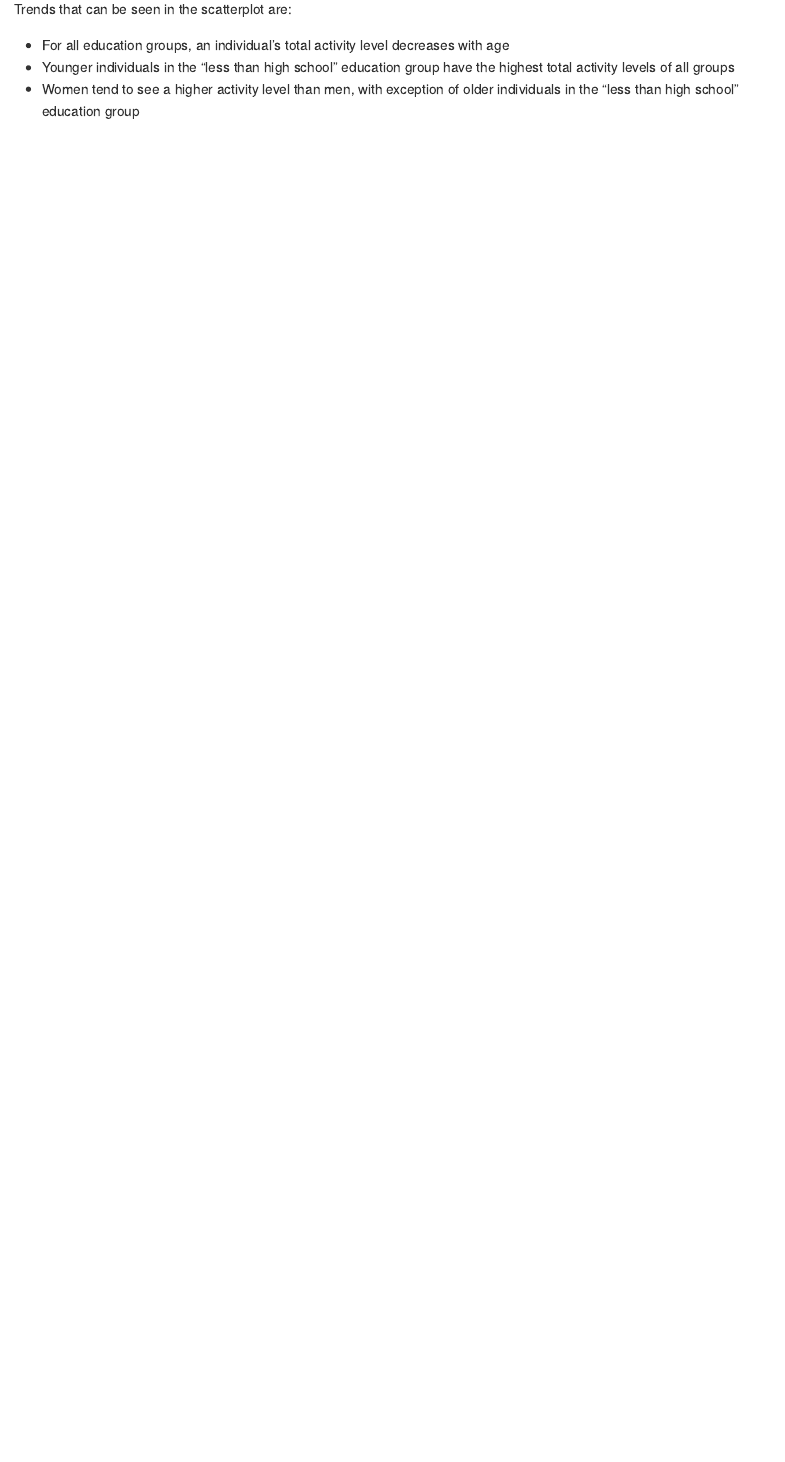
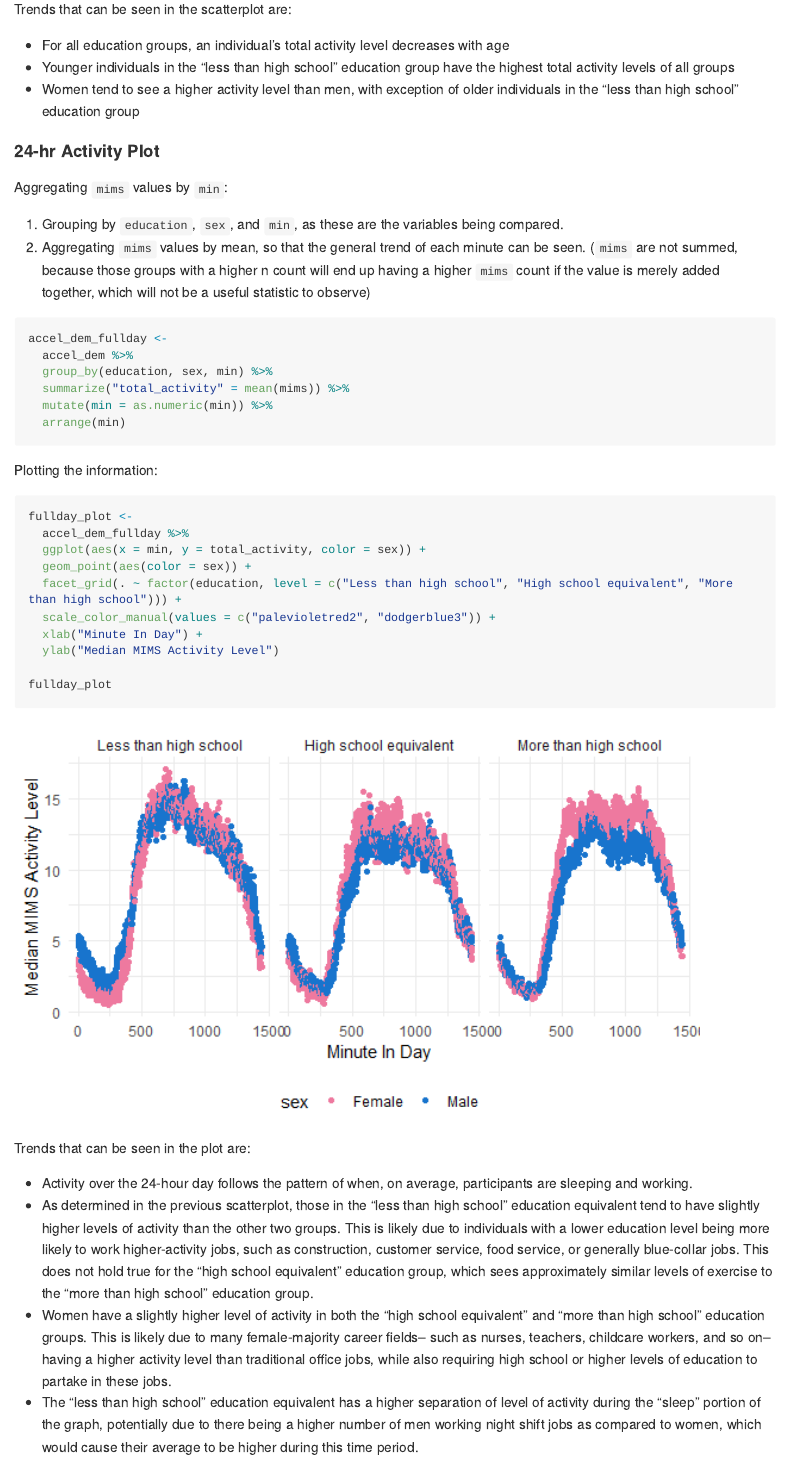
Before and after one commit to a-l-collins/P8105_HW3_HL2710, an R Markdown document (P8105_HW3_HL2710.Rmd): the page in a window 1100 px wide, from 14870 px down. The pictures show the output file P8105_HW3_HL2710.md that the author committed with the source, drawn offline in the style of GitHub; long lines of code are wrapped.

Commit message:
Problem 3; final plot

````diff
--- a/P8105_HW3_HL2710.Rmd
+++ b/P8105_HW3_HL2710.Rmd
@@ -435,3 +435,41 @@ Trends that can be seen in the scatterplot are:
 - For all education groups, an individual's total activity level decreases with age
 - Younger individuals in the "less than high school" education group have the highest total activity levels of all groups
 - Women tend to see a higher activity level than men, with exception of older individuals in the "less than high school" education group
+
+#### 24-hr Activity Plot
+
+Aggregating `mims` values by `min`:
+
+1. Grouping by `education`, `sex`, and `min`, as these are the variables being compared.
+1. Aggregating `mims` values by mean, so that the general trend of each minute can be seen. (`mims` are not summed, because those groups with a higher n count will end up having a higher `mims` count if the value is merely added together, which will not be a useful statistic to observe)
+
+```{r message = FALSE}
+accel_dem_fullday <-
+  accel_dem %>%
+  group_by(education, sex, min) %>%
+  summarize("total_activity" = mean(mims)) %>%
+  mutate(min = as.numeric(min)) %>%
+  arrange(min)
+```
+
+Plotting the information:
+
+```{r}
+fullday_plot <-
+  accel_dem_fullday %>%
+  ggplot(aes(x = min, y = total_activity, color = sex)) +
+  geom_point(aes(color = sex)) +
+  facet_grid(. ~ factor(education, level = c("Less than high school", "High school equivalent", "More than high school"))) +
+  scale_color_manual(values = c("palevioletred2", "dodgerblue3")) +
+  xlab("Minute In Day") +
+  ylab("Median MIMS Activity Level")
+
+fullday_plot
+```
+
+Trends that can be seen in the plot are:
+
+- Activity over the 24-hour day follows the pattern of when, on average, participants are sleeping and working.
+- As determined in the previous scatterplot, those in the "less than high school" education equivalent tend to have slightly higher levels of activity than the other two groups. This is likely due to individuals with a lower education level being more likely to work higher-activity jobs, such as construction, customer service, food service, or generally blue-collar jobs. This does not hold true for the "high school equivalent" education group, which sees approximately similar levels of exercise to the "more than high school" education group.
+- Women have a slightly higher level of activity in both the "high school equivalent" and "more than high school" education groups. This is likely due to many female-majority career fields-- such as nurses, teachers, childcare workers, and so on-- having a higher activity level than traditional office jobs, while also requiring high school or higher levels of education to partake in these jobs.
+- The "less than high school" education equivalent has a higher separation of level of activity during the "sleep" portion of the graph, potentially due to there being a higher number of men working night shift jobs as compared to women, which would cause their average to be higher during this time period.
````
Also changed, not shown: P8105_HW3_HL2710.md, P8105_HW3_HL2710_files/figure-gfm/unnamed-chunk-25-1.png (added), results/avg_prices.pdf.
